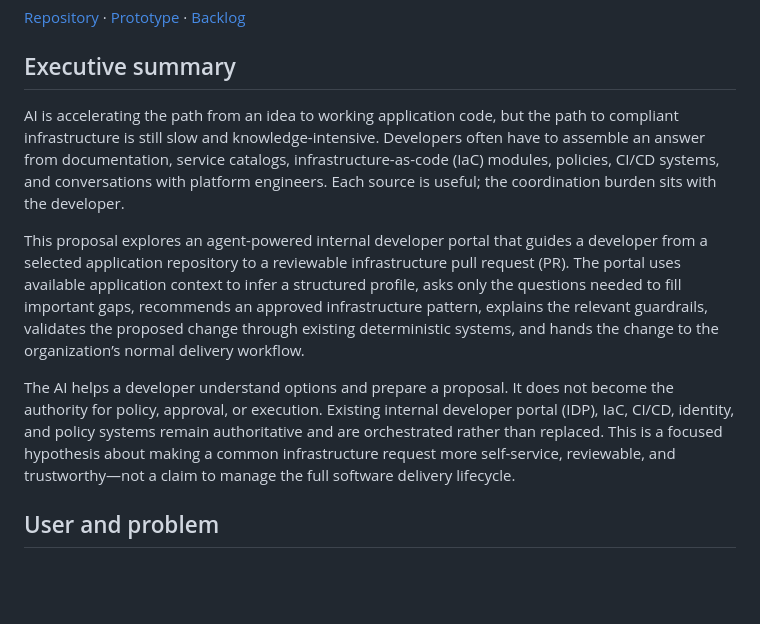
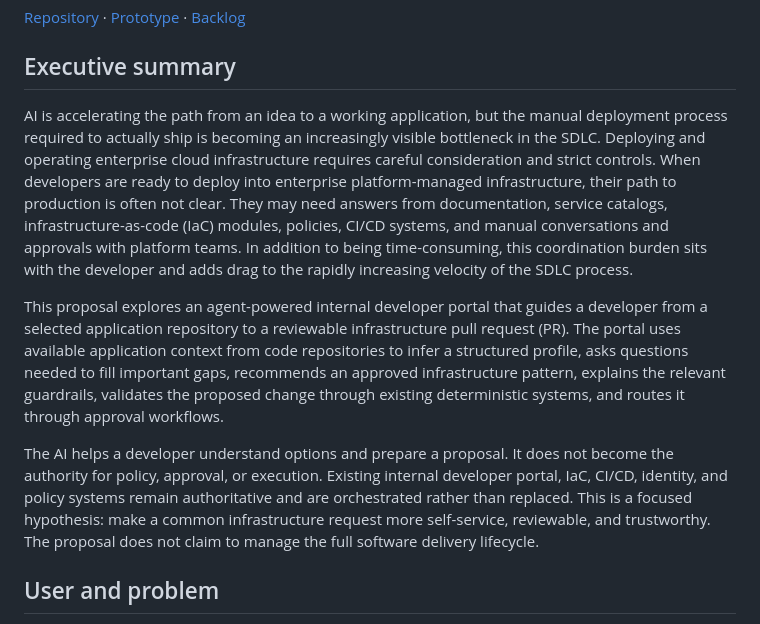
Before and after one commit to jtreibick/dev-portal-assignment, a Markdown page: README.md, the part around the change. Drawn GitHub-style; blank space fills up the shorter version.

Commit message:
Update executive summary framing

```diff
--- a/README.md
+++ b/README.md
@@ -4,11 +4,11 @@
 
 ## Executive summary
 
-AI is accelerating the path from an idea to working application code, but the path to compliant infrastructure is still slow and knowledge-intensive. Developers often have to assemble an answer from documentation, service catalogs, infrastructure-as-code (IaC) modules, policies, CI/CD systems, and conversations with platform engineers. Each source is useful; the coordination burden sits with the developer.
+AI is accelerating the path from an idea to a working application, but the manual deployment process required to actually ship is becoming an increasingly visible bottleneck in the SDLC. Deploying and operating enterprise cloud infrastructure requires careful consideration and strict controls. When developers are ready to deploy into enterprise platform-managed infrastructure, their path to production is often not clear. They may need answers from documentation, service catalogs, infrastructure-as-code (IaC) modules, policies, CI/CD systems, and manual conversations and approvals with platform teams. In addition to being time-consuming, this coordination burden sits with the developer and adds drag to the rapidly increasing velocity of the SDLC process.
 
-This proposal explores an agent-powered internal developer portal that guides a developer from a selected application repository to a reviewable infrastructure pull request (PR). The portal uses available application context to infer a structured profile, asks only the questions needed to fill important gaps, recommends an approved infrastructure pattern, explains the relevant guardrails, validates the proposed change through existing deterministic systems, and hands the change to the organization’s normal delivery workflow.
+This proposal explores an agent-powered internal developer portal that guides a developer from a selected application repository to a reviewable infrastructure pull request (PR). The portal uses available application context from code repositories to infer a structured profile, asks questions needed to fill important gaps, recommends an approved infrastructure pattern, explains the relevant guardrails, validates the proposed change through existing deterministic systems, and routes it through approval workflows.
 
-The AI helps a developer understand options and prepare a proposal. It does not become the authority for policy, approval, or execution. Existing internal developer portal (IDP), IaC, CI/CD, identity, and policy systems remain authoritative and are orchestrated rather than replaced. This is a focused hypothesis about making a common infrastructure request more self-service, reviewable, and trustworthy—not a claim to manage the full software delivery lifecycle.
+The AI helps a developer understand options and prepare a proposal. It does not become the authority for policy, approval, or execution. Existing internal developer portal, IaC, CI/CD, identity, and policy systems remain authoritative and are orchestrated rather than replaced. This is a focused hypothesis: make a common infrastructure request more self-service, reviewable, and trustworthy. The proposal does not claim to manage the full software delivery lifecycle.
 
 ## User and problem
 
```
